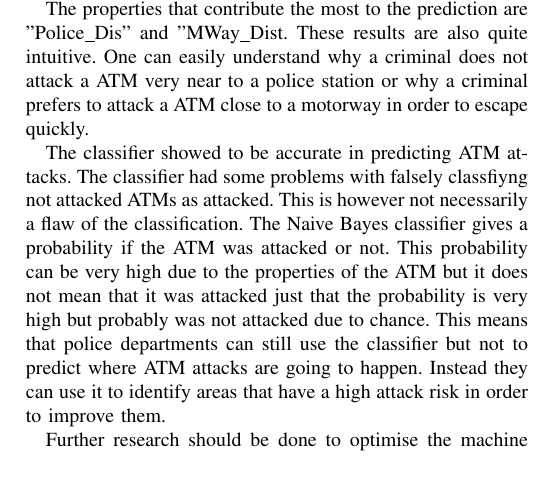
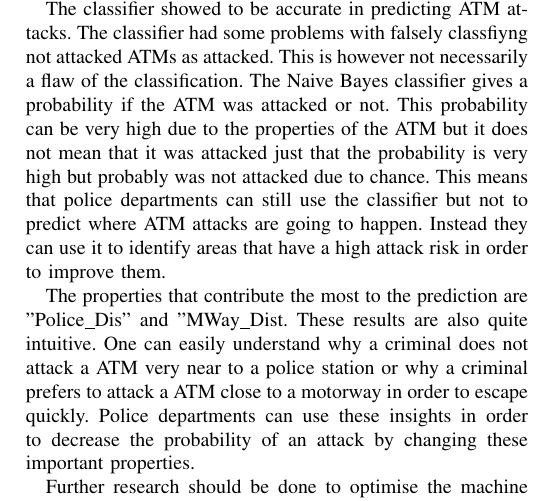
Before and after one commit to regnerus/atm-attack-data-visualisation, a LaTeX paper (report/DataScience.tex): part of page 3 of 3, cut so that both start at the same text, the shorter picture padded with empty space. Compiled offline with pdfLaTeX.

Commit message:
added even more

```diff
--- a/report/DataScience.tex
+++ b/report/DataScience.tex
@@ -614,9 +614,11 @@ According to the results from both the data visualisation and machine learning p
 
 Since the data was labeled with latitude and longitude coordinates the visualisation created in D3.js proves that it is possible to plot attack frequency and attacker success geographically. There are however a few drawbacks from the visualisation. Since some locations, for example a bank, have multiple ATMs at the same location, the circles overlap and therefore can distort the visualisation. In addition all features are labeled to a specific ATM location, therefore some locations have a lot of demographical data available while other places have little data available.
 
-The properties that contribute the most to the prediction are "Police\_Dis" and "MWay\_Dist. These results are also quite intuitive. One can easily understand why a criminal does not attack a ATM very near to a police station or why a criminal prefers to attack a ATM close to a motorway in order to escape quickly.
+
 
 The classifier showed to be accurate in predicting ATM attacks. The classifier had some problems with falsely classfiyng not attacked ATMs as attacked. This is however not necessarily a flaw of the classification. The Naive Bayes classifier gives a probability if the ATM was attacked or not. This probability can be very high due to the properties of the ATM but it does not mean that it was attacked just that the probability is very high but probably was not attacked due to chance. This means that police departments can still use the classifier but not to predict where ATM attacks are going to happen. Instead they can use it to identify areas that have a high attack risk in order to improve them.
+
+The properties that contribute the most to the prediction are "Police\_Dis" and "MWay\_Dist. These results are also quite intuitive. One can easily understand why a criminal does not attack a ATM very near to a police station or why a criminal prefers to attack a ATM close to a motorway in order to escape quickly. Police departments can use these insights in order to decrease the probability of an attack by changing these important properties.
 
 Further research should be done to optimise the machine learning model even further. More datasources could be sourced as input features for the model. Furthermore there could be experimented with other types of classifiers to further improve the classification.
 
```
Also changed, not shown: report/DataScience.pdf.
